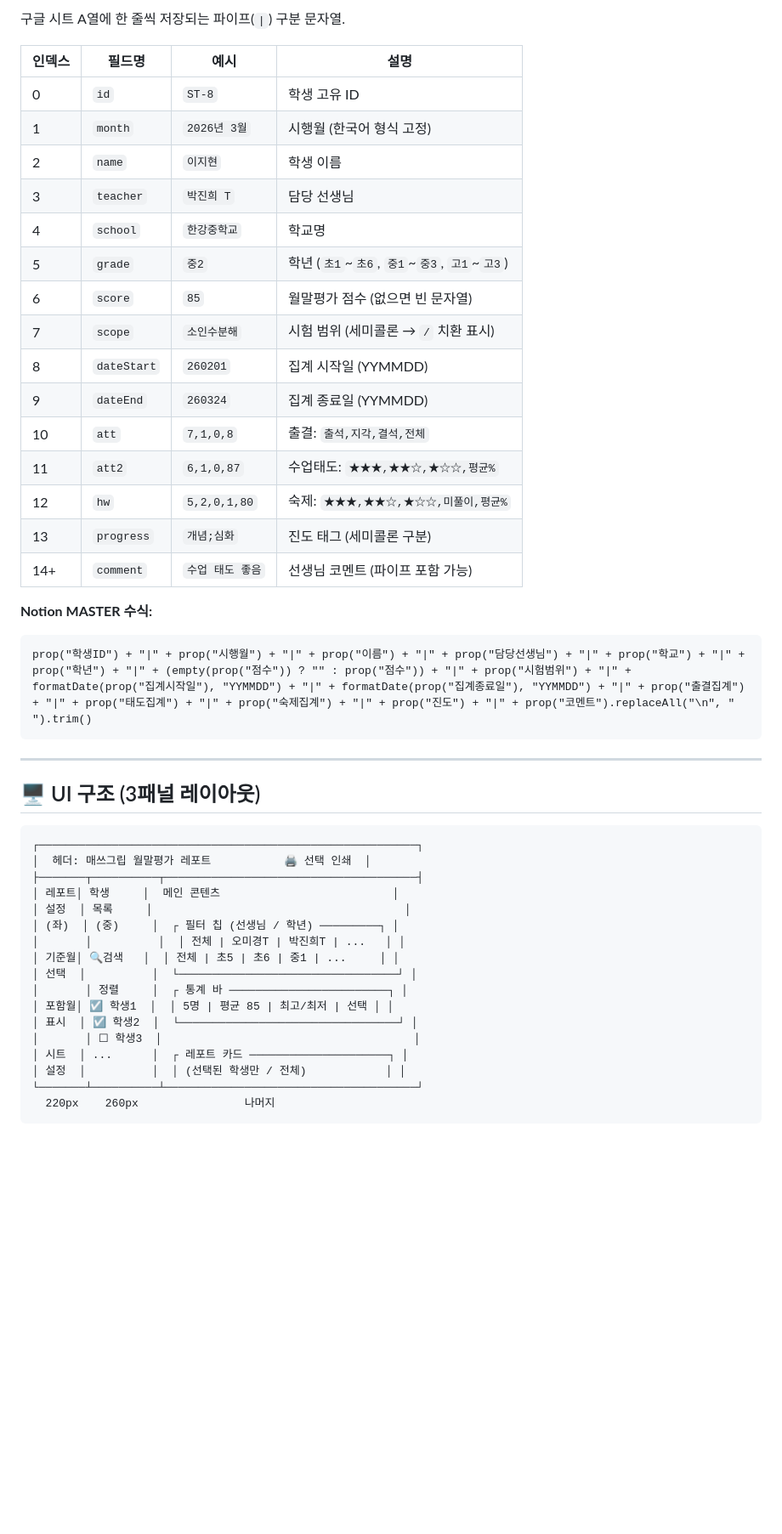
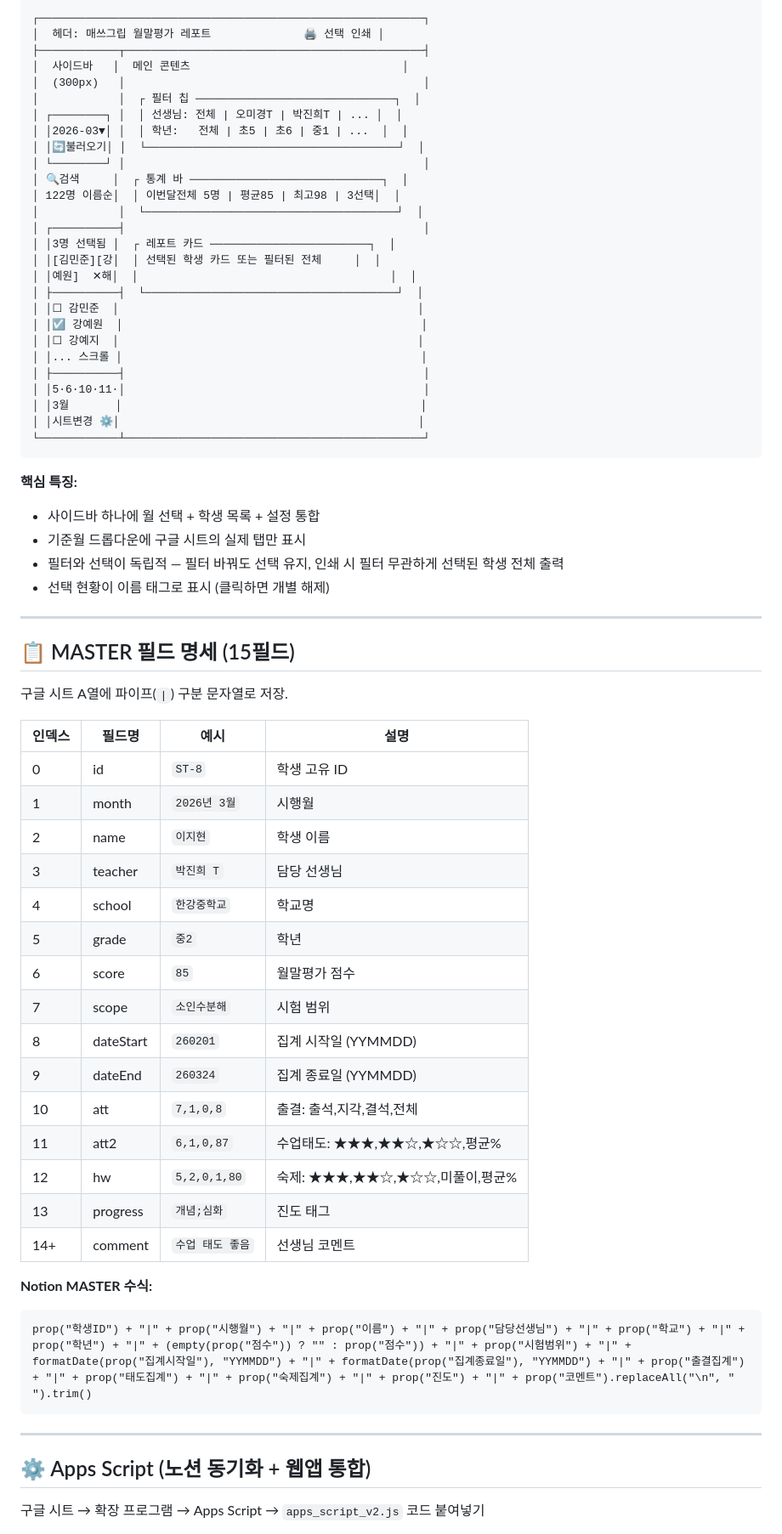
Before and after one commit to Ollimgong/mathgrip-report, a Markdown page: README.md, the part around one of its changes. Shown at 85% size. GitHub-like rendering; blank space fills up the shorter version.

````diff
--- a/README.md
+++ b/README.md
@@ -80,23 +77,63 @@ Notion DB
 
-구글 시트 A열에 한 줄씩 저장되는 파이프(`|`) 구분 문자열.
+```
+┌──────────────────────────────────────────────────────────┐
+│  헤더: 매쓰그립 월말평가 레포트              🖨️ 선택 인쇄 │
+├────────────┬─────────────────────────────────────────────┤
+│  사이드바   │  메인 콘텐츠                                │
+│  (300px)   │                                             │
+│            │  ┌ 필터 칩 ──────────────────────────────┐  │
+│ ┌────────┐ │  │ 선생님: 전체 | 오미경T | 박진희T | ... │  │
+│ │2026-03▼│ │  │ 학년:   전체 | 초5 | 초6 | 중1 | ...  │  │
+│ │🔄불러오기│ │  └──────────────────────────────────────┘  │
+│ └────────┘ │                                             │
+│ 🔍검색     │  ┌ 통계 바 ─────────────────────────────┐  │
+│ 122명 이름순│  │ 이번달전체 5명 | 평균85 | 최고98 | 3선택│  │
+│            │  └──────────────────────────────────────┘  │
+│ ┌──────────┤                                             │
+│ │3명 선택됨 │  ┌ 레포트 카드 ────────────────────────┐  │
+│ │[김민준][강│  │ 선택된 학생 카드 또는 필터된 전체     │  │
+│ │예원]  ✕해│  │                                      │  │
+│ ├──────────┤  └──────────────────────────────────────┘  │
+│ │☐ 감민준  │                                             │
+│ │☑ 강예원  │                                             │
+│ │☐ 강예지  │                                             │
+│ │... 스크롤 │                                             │
+│ ├──────────┤                                             │
+│ │5·6·10·11·│                                             │
+│ │3월       │                                             │
+│ │시트변경 ⚙│                                             │
+└────────────┴─────────────────────────────────────────────┘
+```
+
+**핵심 특징:**
+- 사이드바 하나에 월 선택 + 학생 목록 + 설정 통합
+- 기준월 드롭다운에 구글 시트의 실제 탭만 표시
+- 필터와 선택이 독립적 — 필터 바꿔도 선택 유지, 인쇄 시 필터 무관하게 선택된 학생 전체 출력
+- 선택 현황이 이름 태그로 표시 (클릭하면 개별 해제)
+
+---
+
+## 📋 MASTER 필드 명세 (15필드)
+
+구글 시트 A열에 파이프(`|`) 구분 문자열로 저장.
 
 | 인덱스 | 필드명 | 예시 | 설명 |
 |--------|--------|------|------|
-| 0 | `id` | `ST-8` | 학생 고유 ID |
-| 1 | `month` | `2026년 3월` | 시행월 (한국어 형식 고정) |
-| 2 | `name` | `이지현` | 학생 이름 |
-| 3 | `teacher` | `박진희 T` | 담당 선생님 |
-| 4 | `school` | `한강중학교` | 학교명 |
-| 5 | `grade` | `중2` | 학년 (`초1`~`초6`, `중1`~`중3`, `고1`~`고3`) |
-| 6 | `score` | `85` | 월말평가 점수 (없으면 빈 문자열) |
-| 7 | `scope` | `소인수분해` | 시험 범위 (세미콜론 → ` / ` 치환 표시) |
-| 8 | `dateStart` | `260201` | 집계 시작일 (YYMMDD) |
-| 9 | `dateEnd` | `260324` | 집계 종료일 (YYMMDD) |
-| 10 | `att` | `7,1,0,8` | 출결: `출석,지각,결석,전체` |
-| 11 | `att2` | `6,1,0,87` | 수업태도: `★★★,★★☆,★☆☆,평균%` |
-| 12 | `hw` | `5,2,0,1,80` | 숙제: `★★★,★★☆,★☆☆,미풀이,평균%` |
-| 13 | `progress` | `개념;심화` | 진도 태그 (세미콜론 구분) |
-| 14+ | `comment` | `수업 태도 좋음` | 선생님 코멘트 (파이프 포함 가능) |
+| 0 | id | `ST-8` | 학생 고유 ID |
+| 1 | month | `2026년 3월` | 시행월 |
+| 2 | name | `이지현` | 학생 이름 |
+| 3 | teacher | `박진희 T` | 담당 선생님 |
+| 4 | school | `한강중학교` | 학교명 |
+| 5 | grade | `중2` | 학년 |
+| 6 | score | `85` | 월말평가 점수 |
+| 7 | scope | `소인수분해` | 시험 범위 |
+| 8 | dateStart | `260201` | 집계 시작일 (YYMMDD) |
+| 9 | dateEnd | `260324` | 집계 종료일 (YYMMDD) |
+| 10 | att | `7,1,0,8` | 출결: 출석,지각,결석,전체 |
+| 11 | att2 | `6,1,0,87` | 수업태도: ★★★,★★☆,★☆☆,평균% |
+| 12 | hw | `5,2,0,1,80` | 숙제: ★★★,★★☆,★☆☆,미풀이,평균% |
+| 13 | progress | `개념;심화` | 진도 태그 |
+| 14+ | comment | `수업 태도 좋음` | 선생님 코멘트 |
 
 **Notion MASTER 수식:**
 ```
@@ -105,25 +142,7 @@ prop("학생ID") + "|" + prop("시행월") + "|" + prop("이름") + "|" + prop("
 
 ---
 
-## 🖥️ UI 구조 (3패널 레이아웃)
+## ⚙️ Apps Script (노션 동기화 + 웹앱 통합)
 
-```
-┌─────────────────────────────────────────────────────────┐
-│  헤더: 매쓰그립 월말평가 레포트           🖨️ 선택 인쇄  │
-├───────┬──────────┬──────────────────────────────────────┤
-│ 레포트│ 학생     │  메인 콘텐츠                          │
-│ 설정  │ 목록     │                                      │
-│ (좌)  │ (중)     │  ┌ 필터 칩 (선생님 / 학년) ─────────┐ │
-│       │          │  │ 전체 | 오미경T | 박진희T | ...   │ │
-│ 기준월│ 🔍검색   │  │ 전체 | 초5 | 초6 | 중1 | ...     │ │
-│ 선택  │          │  └─────────────────────────────────┘ │
-│       │ 정렬     │  ┌ 통계 바 ────────────────────────┐ │
-│ 포함월│ ☑ 학생1  │  │ 5명 | 평균 85 | 최고/최저 | 선택 │ │
-│ 표시  │ ☑ 학생2  │  └─────────────────────────────────┘ │
-│       │ ☐ 학생3  │                                      │
-│ 시트  │ ...      │  ┌ 레포트 카드 ─────────────────────┐ │
-│ 설정  │          │  │ (선택된 학생만 / 전체)            │ │
-└───────┴──────────┴──────────────────────────────────────┘
-  220px    260px                나머지
-```
+구글 시트 → 확장 프로그램 → Apps Script → `apps_script_v2.js` 코드 붙여넣기
 
````
Also changed, not shown: other parts of README.md (+114 -152 lines).
